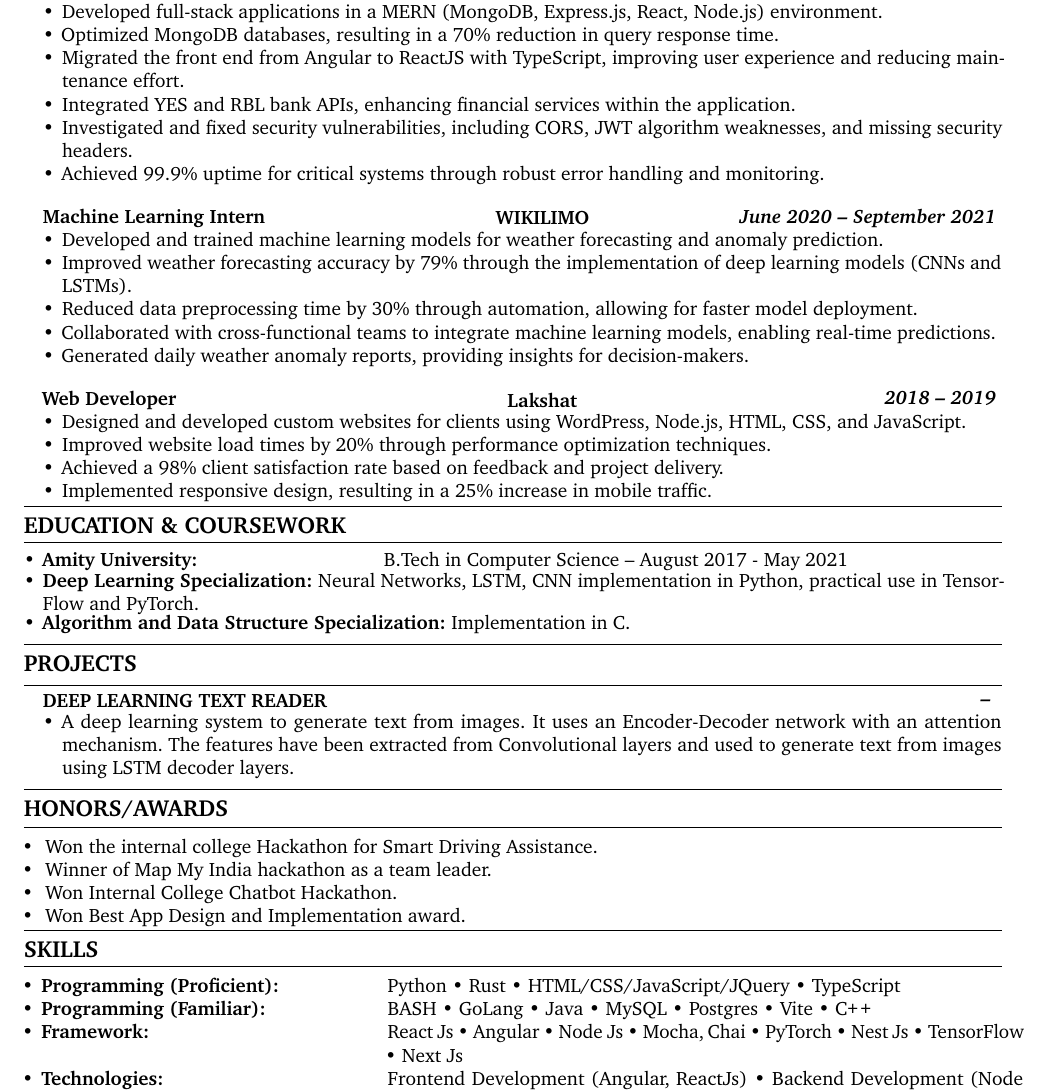
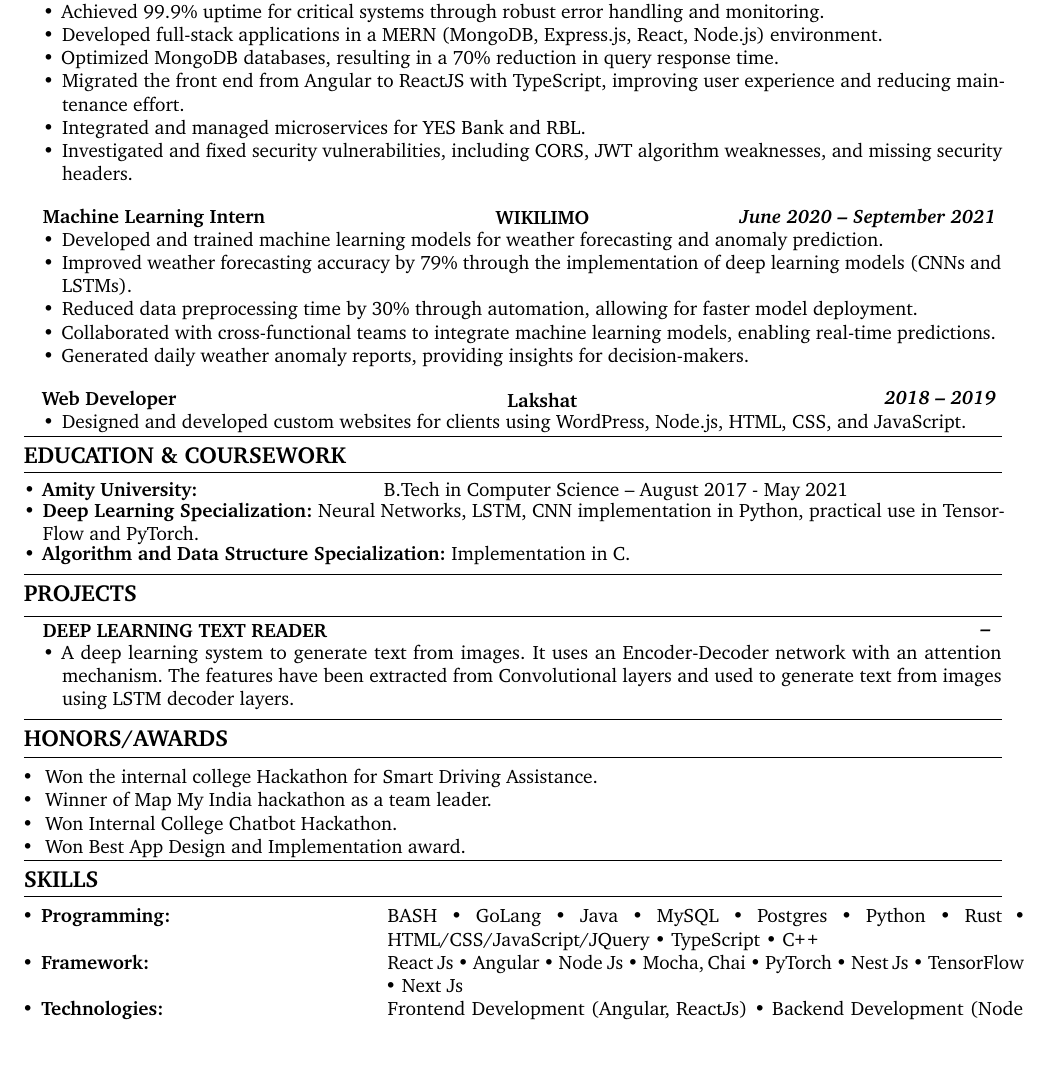
Before and after one commit to h-tiwari-dev/resume-maintainer, a LaTeX CV (resume.tex): part of the page, cut so that both start at the same text, the shorter picture padded with empty space. Compiled offline with pdfLaTeX.

Commit message:
Added tauseef suggestions

```diff
--- a/resume.tex
+++ b/resume.tex
@@ -132,12 +132,12 @@ pdfkeywords={Resume, Software Engineer}]{hyperref}
 
     \titleExperienceWithoutLocation{Full Stack Developer}{CASTLER}{2021}{Present}
     \begin{itemize}[label=\textbullet,noitemsep,topsep=0pt]
+      \item Achieved 99.9\% uptime for critical systems through robust error handling and monitoring.
       \item Developed full-stack applications in a MERN (MongoDB, Express.js, React, Node.js) environment.
       \item Optimized MongoDB databases, resulting in a 70\% reduction in query response time.
       \item Migrated the front end from Angular to ReactJS with TypeScript, improving user experience and reducing maintenance effort.
-      \item Integrated YES and RBL bank APIs, enhancing financial services within the application.
+      \item Integrated and managed microservices for YES Bank and RBL.
       \item Investigated and fixed security vulnerabilities, including CORS, JWT algorithm weaknesses, and missing security headers.
-      \item Achieved 99.9\% uptime for critical systems through robust error handling and monitoring.
     \end{itemize}
 
     \titleExperienceWithoutLocation{Machine Learning Intern}{WIKILIMO}{June 2020}{September 2021}
@@ -152,9 +152,6 @@ pdfkeywords={Resume, Software Engineer}]{hyperref}
     \titleExperienceWithoutLocation{Web Developer}{Lakshat}{2018}{2019}
     \begin{itemize}[label=\textbullet,noitemsep,topsep=0pt]
       \item Designed and developed custom websites for clients using WordPress, Node.js, HTML, CSS, and JavaScript.
-      \item Improved website load times by 20\% through performance optimization techniques.
-      \item Achieved a 98\% client satisfaction rate based on feedback and project delivery.
-      \item Implemented responsive design, resulting in a 25\% increase in mobile traffic.
     \end{itemize}
   \end{itemize}
 
@@ -198,8 +195,7 @@ pdfkeywords={Resume, Software Engineer}]{hyperref}
   \vspace{0.20em}
   \hspace*{-0.84cm}
   \begin{tabular}[t]{p{0.35\textwidth} p{0.65\textwidth}}
-    \textbullet\hspace{0.4em}\textbf{Programming (Proficient):} & Python • Rust • HTML/CSS/JavaScript/JQuery • TypeScript \\
-    \textbullet\hspace{0.4em}\textbf{Programming (Familiar):} & BASH • GoLang • Java • MySQL • Postgres • Vite • \CPP \\
+    \textbullet\hspace{0.4em}\textbf{Programming:} & BASH • GoLang • Java • MySQL • Postgres • Python • Rust • HTML/CSS/JavaScript/JQuery • TypeScript • \CPP \\
     \textbullet\hspace{0.4em}\textbf{Framework:} & React Js • Angular • Node Js • Mocha, Chai • PyTorch • Nest Js • TensorFlow • Next Js \\
     \textbullet\hspace{0.4em}\textbf{Technologies:} & Frontend Development (Angular, ReactJs) • Backend Development (Node Js) • MongoDB • SQL • Deep Learning • Android Development (Flutter) \\
     \textbullet\hspace{0.4em}\textbf{Tools:} &  Linux • Terminal • Git • GitHub • Code • JupyterLab • Android Studio • Vim
```
Also changed, not shown: results/resume.pdf.
